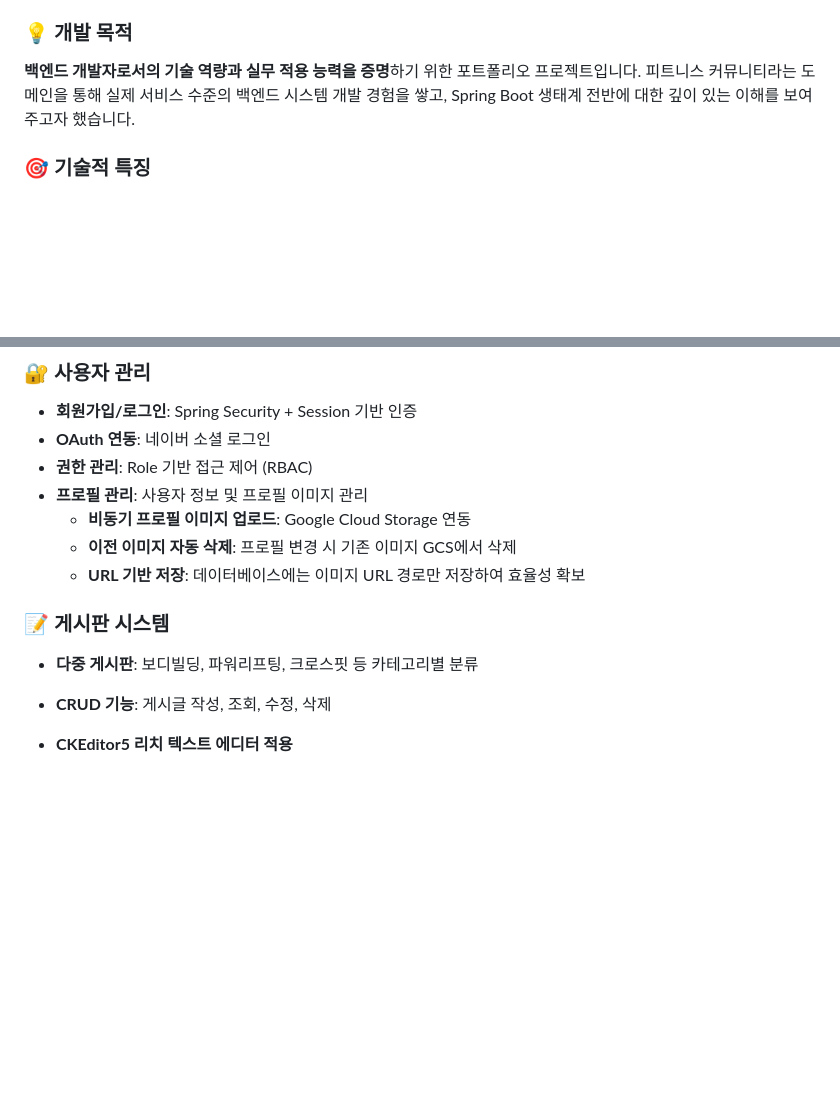
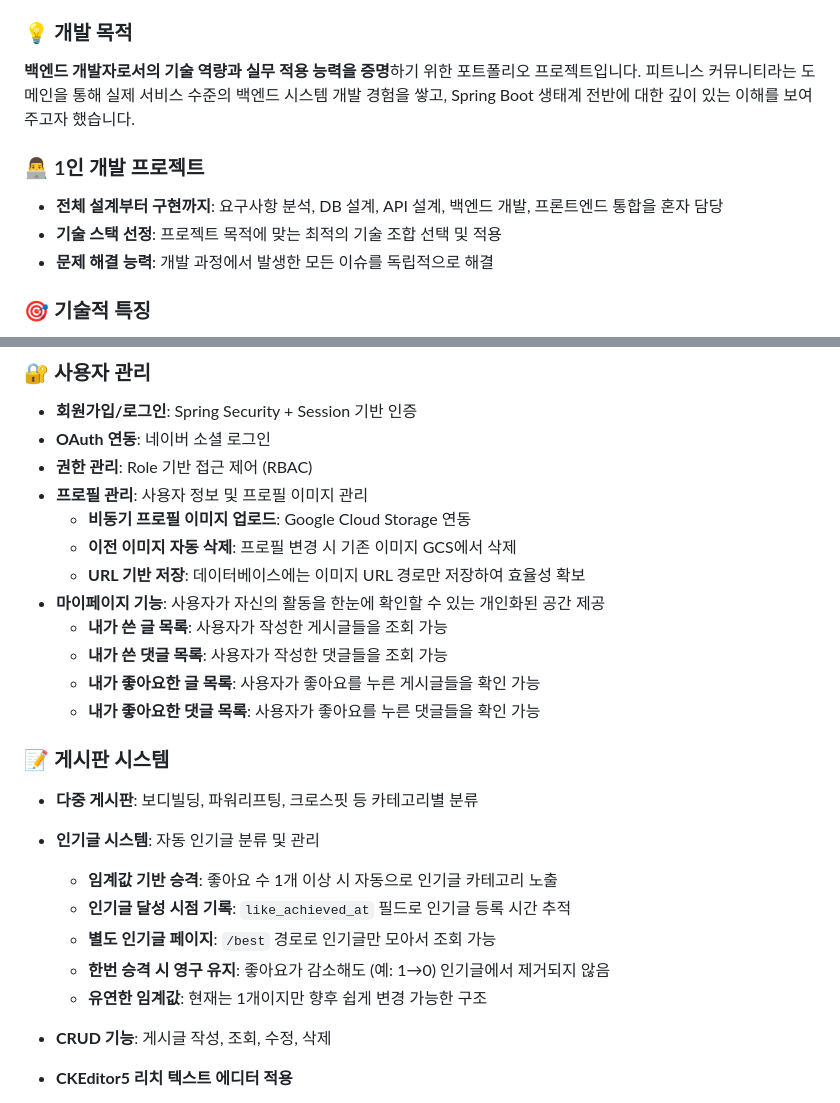
Before and after one commit to edgebbowc/unhaha, a Markdown page: README.md, 2 parts joined by grey strips. Rendered like a GitHub page; blank space fills up the shorter version.

Commit message:
Update README.md
마이페이지 기능 추가

```diff
--- a/README.md
+++ b/README.md
@@ -19,6 +19,11 @@
 ### 💡 개발 목적
 **백엔드 개발자로서의 기술 역량과 실무 적용 능력을 증명**하기 위한 포트폴리오 프로젝트입니다. 피트니스 커뮤니티라는 도메인을 통해 실제 서비스 수준의 백엔드 시스템 개발 경험을 쌓고, Spring Boot 생태계 전반에 대한 깊이 있는 이해를 보여주고자 했습니다.
 
+### 👨‍💻 1인 개발 프로젝트
+- **전체 설계부터 구현까지**: 요구사항 분석, DB 설계, API 설계, 백엔드 개발, 프론트엔드 통합을 혼자 담당
+- **기술 스택 선정**: 프로젝트 목적에 맞는 최적의 기술 조합 선택 및 적용
+- **문제 해결 능력**: 개발 과정에서 발생한 모든 이슈를 독립적으로 해결
+
 ### 🎯 기술적 특징
 - **확장 가능한 아키텍처**: 대용량 트래픽 처리 가능한 백엔드 시스템 설계
 - **코드 품질**: 클린 코드, 테스트 코드, 문서화 등 실무 표준 적용
@@ -39,9 +44,20 @@
   - **비동기 프로필 이미지 업로드**: Google Cloud Storage 연동
   - **이전 이미지 자동 삭제**: 프로필 변경 시 기존 이미지 GCS에서 삭제
   - **URL 기반 저장**: 데이터베이스에는 이미지 URL 경로만 저장하여 효율성 확보
+- **마이페이지 기능**: 사용자가 자신의 활동을 한눈에 확인할 수 있는 개인화된 공간 제공
+  - **내가 쓴 글 목록**: 사용자가 작성한 게시글들을 조회 가능
+  - **내가 쓴 댓글 목록**: 사용자가 작성한 댓글들을 조회 가능
+  - **내가 좋아요한 글 목록**: 사용자가 좋아요를 누른 게시글들을 확인 가능
+  - **내가 좋아요한 댓글 목록**: 사용자가 좋아요를 누른 댓글들을 확인 가능
 
 ### 📝 게시판 시스템
 - **다중 게시판**: 보디빌딩, 파워리프팅, 크로스핏 등 카테고리별 분류
+- **인기글 시스템**: 자동 인기글 분류 및 관리
+  - **임계값 기반 승격**: 좋아요 수 1개 이상 시 자동으로 인기글 카테고리 노출
+  - **인기글 달성 시점 기록**: `like_achieved_at` 필드로 인기글 등록 시간 추적
+  - **별도 인기글 페이지**: `/best` 경로로 인기글만 모아서 조회 가능
+  - **한번 승격 시 영구 유지**: 좋아요가 감소해도 (예: 1→0) 인기글에서 제거되지 않음
+  - **유연한 임계값**: 현재는 1개이지만 향후 쉽게 변경 가능한 구조
 - **CRUD 기능**: 게시글 작성, 조회, 수정, 삭제
 - **CKEditor5 리치 텍스트 에디터 적용**
 - **이미지 업로드**: Google Cloud Storage 연동 파일 관리
```
